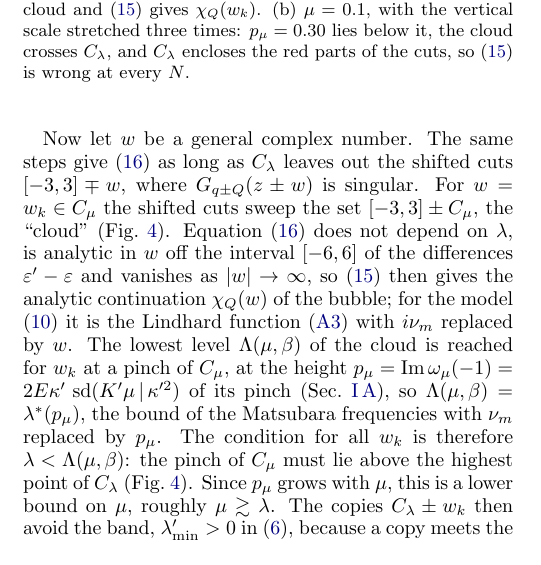
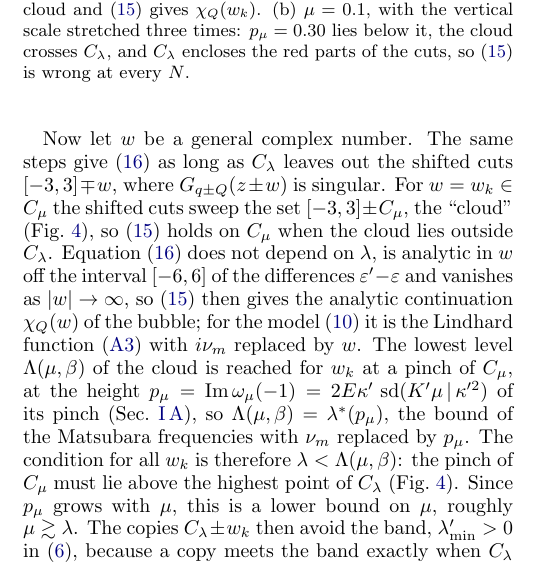
Before and after one commit to aleeschessari/markus_dumbbell_public, a LaTeX paper (ale_idea/bubble_tn_method.tex): part of one column of page 4 of 15, cut so that both start at the same text. Compiled offline with pdfLaTeX.

Commit message:
II B: (15) holds on C_mu when the cloud [-3,3] +- C_mu lies outside C_lambda

```diff
--- a/ale_idea/bubble_tn_method.tex
+++ b/ale_idea/bubble_tn_method.tex
@@ -220,7 +220,7 @@ which at $w=i\nu_m$ is the Matsubara sum \eqref{eq:bubble_def}, by \eqref{eq:two
   \label{fig:cloud}
 \end{figure}
 
-Now let $w$ be a general complex number. The same steps give \eqref{eq:spectral} as long as $C_\lambda$ leaves out the shifted cuts $[-3,3]\mp w$, where $G_{q\pm Q}(z\pm w)$ is singular. For $w=w_k\in C_\mu$ the shifted cuts sweep the set $[-3,3]\pm C_\mu$, the ``cloud'' (Fig.~\ref{fig:cloud}). Equation \eqref{eq:spectral} does not depend on $\lambda$, is analytic in $w$ off the interval $[-6,6]$ of the differences $\varepsilon'-\varepsilon$ and vanishes as $\lvert w\rvert\to\infty$, so \eqref{eq:contour_w} then gives the analytic continuation $\chi_Q(w)$ of the bubble; for the model \eqref{eq:model} it is the Lindhard function \eqref{eq:lindhard} with $i\nu_m$ replaced by $w$. The lowest level $\Lambda(\mu,\beta)$ of the cloud is reached for $w_k$ at a pinch of $C_\mu$, at the height $p_\mu=\Imag\omega_\mu(-1)=2E\kappa'\,\sd(K'\mu\,|\,\kappa'^2)$ of its pinch (Sec.~\ref{sec:dumbbell_map}), so $\Lambda(\mu,\beta)=\lambda^*(p_\mu)$, the bound of the Matsubara frequencies with $\nu_m$ replaced by $p_\mu$. The condition for all $w_k$ is therefore $\lambda<\Lambda(\mu,\beta)$: the pinch of $C_\mu$ must lie above the highest point of $C_\lambda$ (Fig.~\ref{fig:cloud}). Since $p_\mu$ grows with $\mu$, this is a lower bound on $\mu$, roughly $\mu\gtrsim\lambda$. The copies $C_\lambda\pm w_k$ then avoid the band, $\lambda'_{\min}>0$ in \eqref{eq:lammin}, because a copy meets the band exactly when $C_\lambda$ meets a shifted cut. The forward-safe condition $\lambda'_{\min}>\lambda$ of Sec.~\ref{sec:dumbbell_map} is stronger and needs $\mu>\mu_{\rm fwd}(\lambda)$, roughly $\mu\gtrsim2\lambda$. Below the threshold $C_\lambda$ encloses part of a shifted cut, and \eqref{eq:contour_w} is wrong at every $N$.
+Now let $w$ be a general complex number. The same steps give \eqref{eq:spectral} as long as $C_\lambda$ leaves out the shifted cuts $[-3,3]\mp w$, where $G_{q\pm Q}(z\pm w)$ is singular. For $w=w_k\in C_\mu$ the shifted cuts sweep the set $[-3,3]\pm C_\mu$, the ``cloud'' (Fig.~\ref{fig:cloud}), so \eqref{eq:contour_w} holds on $C_\mu$ when the cloud lies outside $C_\lambda$. Equation \eqref{eq:spectral} does not depend on $\lambda$, is analytic in $w$ off the interval $[-6,6]$ of the differences $\varepsilon'-\varepsilon$ and vanishes as $\lvert w\rvert\to\infty$, so \eqref{eq:contour_w} then gives the analytic continuation $\chi_Q(w)$ of the bubble; for the model \eqref{eq:model} it is the Lindhard function \eqref{eq:lindhard} with $i\nu_m$ replaced by $w$. The lowest level $\Lambda(\mu,\beta)$ of the cloud is reached for $w_k$ at a pinch of $C_\mu$, at the height $p_\mu=\Imag\omega_\mu(-1)=2E\kappa'\,\sd(K'\mu\,|\,\kappa'^2)$ of its pinch (Sec.~\ref{sec:dumbbell_map}), so $\Lambda(\mu,\beta)=\lambda^*(p_\mu)$, the bound of the Matsubara frequencies with $\nu_m$ replaced by $p_\mu$. The condition for all $w_k$ is therefore $\lambda<\Lambda(\mu,\beta)$: the pinch of $C_\mu$ must lie above the highest point of $C_\lambda$ (Fig.~\ref{fig:cloud}). Since $p_\mu$ grows with $\mu$, this is a lower bound on $\mu$, roughly $\mu\gtrsim\lambda$. The copies $C_\lambda\pm w_k$ then avoid the band, $\lambda'_{\min}>0$ in \eqref{eq:lammin}, because a copy meets the band exactly when $C_\lambda$ meets a shifted cut. The forward-safe condition $\lambda'_{\min}>\lambda$ of Sec.~\ref{sec:dumbbell_map} is stronger and needs $\mu>\mu_{\rm fwd}(\lambda)$, roughly $\mu\gtrsim2\lambda$. Below the threshold $C_\lambda$ encloses part of a shifted cut, and \eqref{eq:contour_w} is wrong at every $N$.
 
 \begin{figure}[t]
   \centering
```
Also changed, not shown: ale_idea/bubble_tn_method.pdf.
